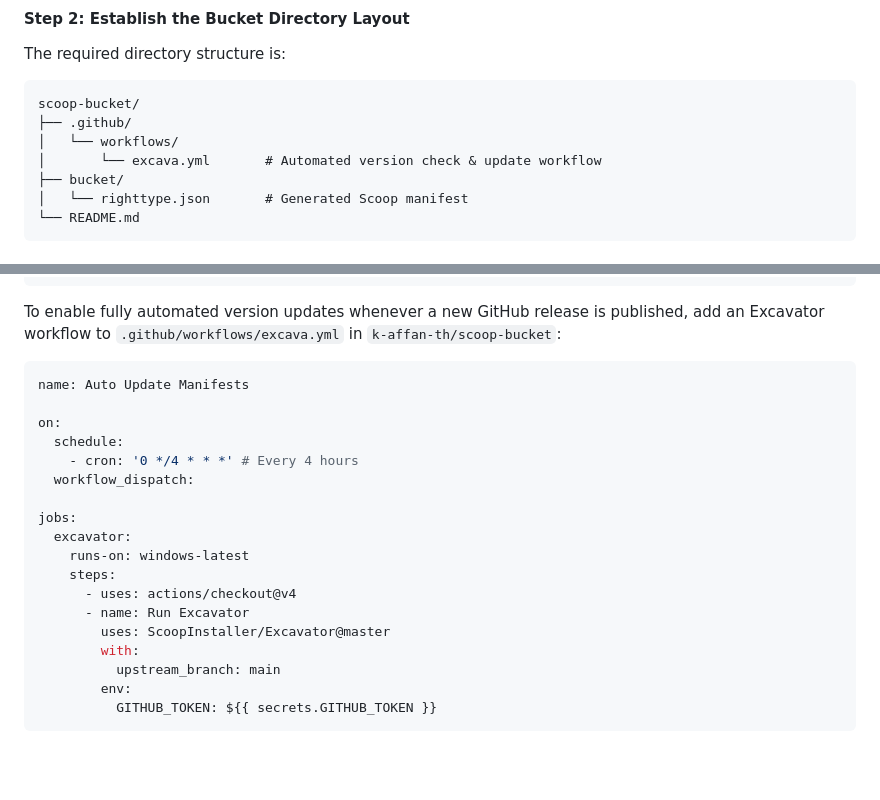
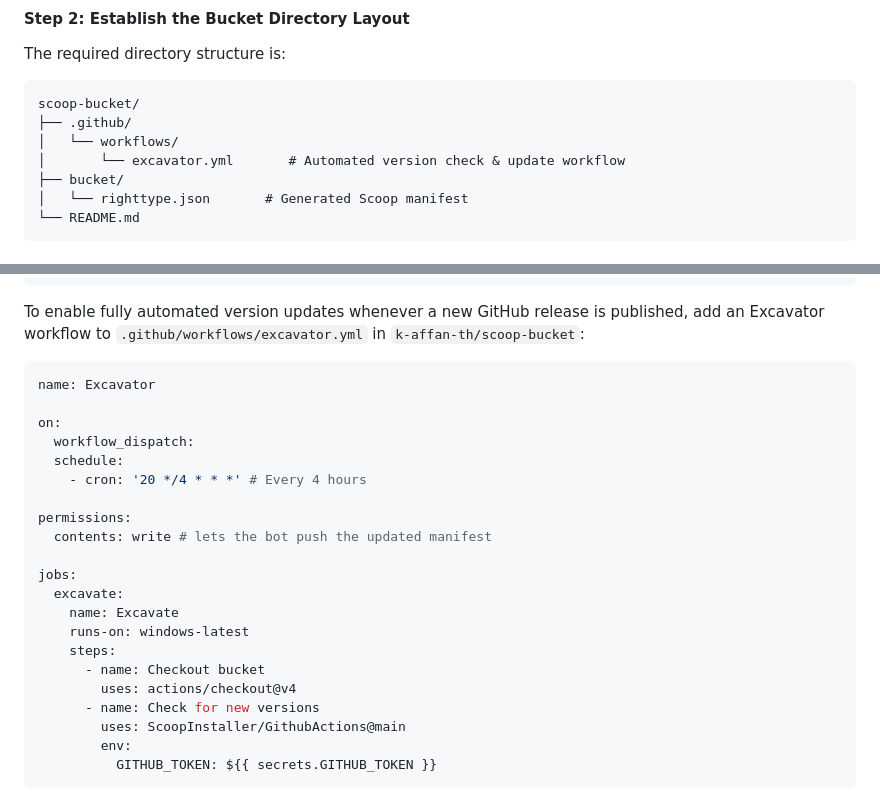
Before and after one commit to k-affan-th/RightType, a Markdown page: docs/distribution/submission-guide.md, 2 parts joined by grey strips. Drawn GitHub-style; blank space fills up the shorter version.

Commit message:
docs: correct the Excavator workflow in the submission guide

````diff
--- a/docs/distribution/submission-guide.md
+++ b/docs/distribution/submission-guide.md
@@ -254,7 +254,7 @@ The required directory structure is:
 scoop-bucket/
 ├── .github/
 │   └── workflows/
-│       └── excava.yml       # Automated version check & update workflow
+│       └── excavator.yml       # Automated version check & update workflow
 ├── bucket/
 │   └── righttype.json       # Generated Scoop manifest
 └── README.md
@@ -324,25 +324,28 @@ The `righttype.json` manifest includes built-in automation directives:
 }
 ```
 
-To enable fully automated version updates whenever a new GitHub release is published, add an Excavator workflow to `.github/workflows/excava.yml` in `k-affan-th/scoop-bucket`:
+To enable fully automated version updates whenever a new GitHub release is published, add an Excavator workflow to `.github/workflows/excavator.yml` in `k-affan-th/scoop-bucket`:
 
 ```yaml
-name: Auto Update Manifests
+name: Excavator
 
 on:
+  workflow_dispatch:
   schedule:
-    - cron: '0 */4 * * *' # Every 4 hours
-  workflow_dispatch:
+    - cron: '20 */4 * * *' # Every 4 hours
+
+permissions:
+  contents: write # lets the bot push the updated manifest
 
 jobs:
-  excavator:
+  excavate:
+    name: Excavate
     runs-on: windows-latest
     steps:
-      - uses: actions/checkout@v4
-      - name: Run Excavator
-        uses: ScoopInstaller/Excavator@master
-        with:
-          upstream_branch: main
+      - name: Checkout bucket
+        uses: actions/checkout@v4
+      - name: Check for new versions
+        uses: ScoopInstaller/GithubActions@main
         env:
           GITHUB_TOKEN: ${{ secrets.GITHUB_TOKEN }}
 ```
````
